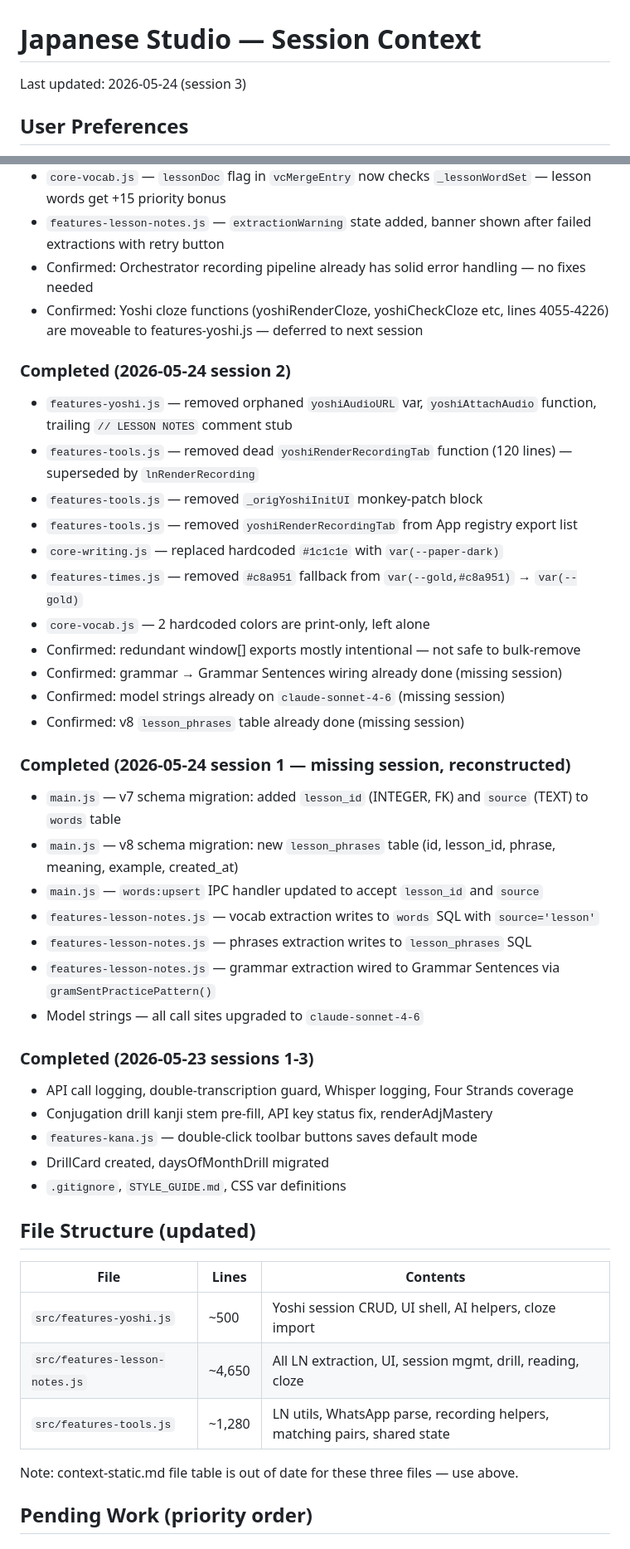
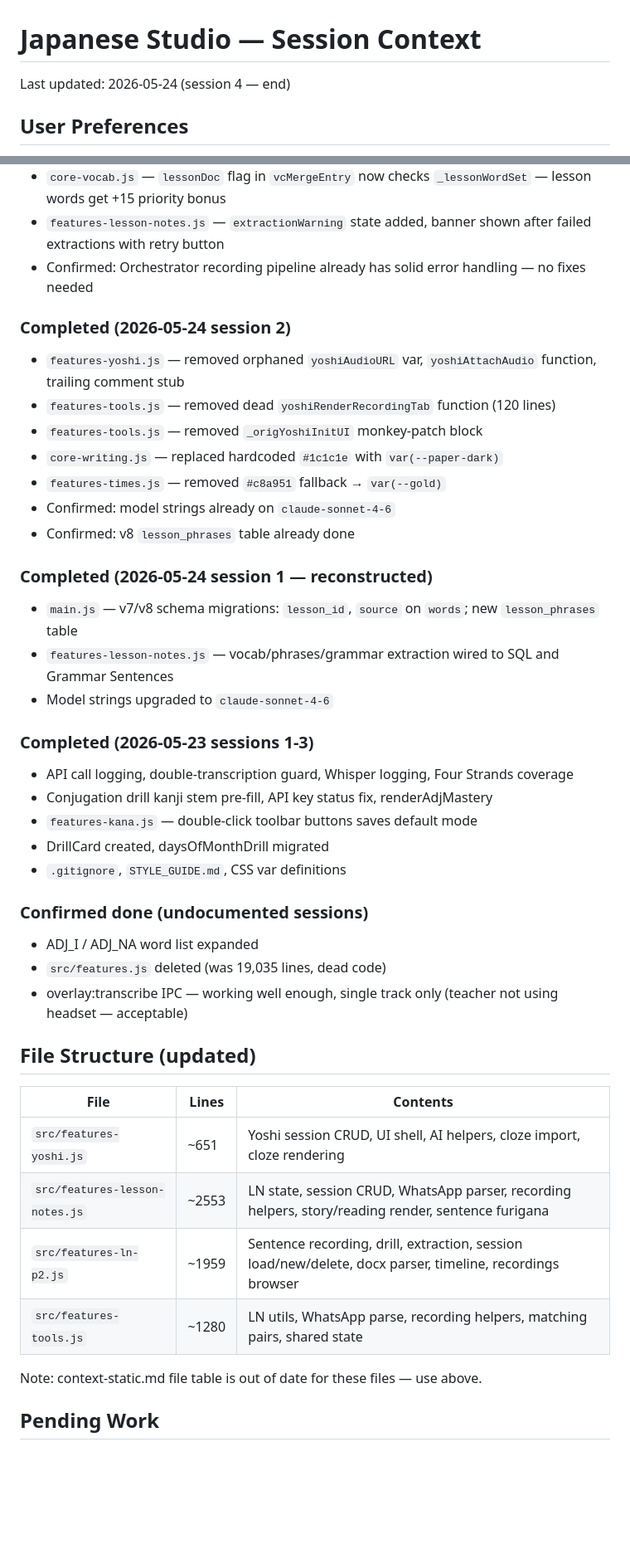
Before and after one commit to jpstudioyoshi/jpstudio, a Markdown page: context-session.md, 2 parts joined by grey strips. Shown at 83% size. Rendered like a GitHub page; blank space fills up the shorter version.

```diff
--- a/context-session.md
+++ b/context-session.md
@@ -1,5 +1,5 @@
 # Japanese Studio — Session Context
-Last updated: 2026-05-24 (session 3)
+Last updated: 2026-05-24 (session 4 — end)
 
 ## User Preferences
 - Paul is learning development workflows as we go — suggest improvements to workflow, terminal usage, or API cost savings where appropriate, but keep suggestions concise and actionable.
@@ -66,29 +74,20 @@ All edits are done via terminal — no file upload/download. ~90% token saving.
 - `core-vocab.js` — `lessonDoc` flag in `vcMergeEntry` now checks `_lessonWordSet` — lesson words get +15 priority bonus
 - `features-lesson-notes.js` — `extractionWarning` state added, banner shown after failed extractions with retry button
 - Confirmed: Orchestrator recording pipeline already has solid error handling — no fixes needed
-- Confirmed: Yoshi cloze functions (yoshiRenderCloze, yoshiCheckCloze etc, lines 4055-4226) are moveable to features-yoshi.js — deferred to next session
 
 ### Completed (2026-05-24 session 2)
-- `features-yoshi.js` — removed orphaned `yoshiAudioURL` var, `yoshiAttachAudio` function, trailing `// LESSON NOTES` comment stub
-- `features-tools.js` — removed dead `yoshiRenderRecordingTab` function (120 lines) — superseded by `lnRenderRecording`
+- `features-yoshi.js` — removed orphaned `yoshiAudioURL` var, `yoshiAttachAudio` function, trailing comment stub
+- `features-tools.js` — removed dead `yoshiRenderRecordingTab` function (120 lines)
 - `features-tools.js` — removed `_origYoshiInitUI` monkey-patch block
-- `features-tools.js` — removed `yoshiRenderRecordingTab` from App registry export list
 - `core-writing.js` — replaced hardcoded `#1c1c1e` with `var(--paper-dark)`
-- `features-times.js` — removed `#c8a951` fallback from `var(--gold,#c8a951)` → `var(--gold)`
-- `core-vocab.js` — 2 hardcoded colors are print-only, left alone
-- Confirmed: redundant window[] exports mostly intentional — not safe to bulk-remove
-- Confirmed: grammar → Grammar Sentences wiring already done (missing session)
-- Confirmed: model strings already on `claude-sonnet-4-6` (missing session)
-- Confirmed: v8 `lesson_phrases` table already done (missing session)
+- `features-times.js` — removed `#c8a951` fallback → `var(--gold)`
+- Confirmed: model strings already on `claude-sonnet-4-6`
+- Confirmed: v8 `lesson_phrases` table already done
 
-### Completed (2026-05-24 session 1 — missing session, reconstructed)
-- `main.js` — v7 schema migration: added `lesson_id` (INTEGER, FK) and `source` (TEXT) to `words` table
-- `main.js` — v8 schema migration: new `lesson_phrases` table (id, lesson_id, phrase, meaning, example, created_at)
-- `main.js` — `words:upsert` IPC handler updated to accept `lesson_id` and `source`
-- `features-lesson-notes.js` — vocab extraction writes to `words` SQL with `source='lesson'`
-- `features-lesson-notes.js` — phrases extraction writes to `lesson_phrases` SQL
-- `features-lesson-notes.js` — grammar extraction wired to Grammar Sentences via `gramSentPracticePattern()`
-- Model strings — all call sites upgraded to `claude-sonnet-4-6`
+### Completed (2026-05-24 session 1 — reconstructed)
+- `main.js` — v7/v8 schema migrations: `lesson_id`, `source` on `words`; new `lesson_phrases` table
+- `features-lesson-notes.js` — vocab/phrases/grammar extraction wired to SQL and Grammar Sentences
+- Model strings upgraded to `claude-sonnet-4-6`
 
 ### Completed (2026-05-23 sessions 1-3)
 - API call logging, double-transcription guard, Whisper logging, Four Strands coverage
@@ -97,14 +96,20 @@ All edits are done via terminal — no file upload/download. ~90% token saving.
 - DrillCard created, daysOfMonthDrill migrated
 - `.gitignore`, `STYLE_GUIDE.md`, CSS var definitions
 
+### Confirmed done (undocumented sessions)
+- ADJ_I / ADJ_NA word list expanded
+- `src/features.js` deleted (was 19,035 lines, dead code)
+- overlay:transcribe IPC — working well enough, single track only (teacher not using headset — acceptable)
+
 ## File Structure (updated)
 | File | Lines | Contents |
 |------|-------|----------|
-| `src/features-yoshi.js` | ~500 | Yoshi session CRUD, UI shell, AI helpers, cloze import |
-| `src/features-lesson-notes.js` | ~4,650 | All LN extraction, UI, session mgmt, drill, reading, cloze |
-| `src/features-tools.js` | ~1,280 | LN utils, WhatsApp parse, recording helpers, matching pairs, shared state |
+| `src/features-yoshi.js` | ~651 | Yoshi session CRUD, UI shell, AI helpers, cloze import, cloze rendering |
+| `src/features-lesson-notes.js` | ~2553 | LN state, session CRUD, WhatsApp parser, recording helpers, story/reading render, sentence furigana |
+| `src/features-ln-p2.js` | ~1959 | Sentence recording, drill, extraction, session load/new/delete, docx parser, timeline, recordings browser |
+| `src/features-tools.js` | ~1280 | LN utils, WhatsApp parse, recording helpers, matching pairs, shared state |
 
-Note: context-static.md file table is out of date for these three files — use above.
+Note: context-static.md file table is out of date for these files — use above.
 
-## Pending Work (priority order)
+## Pending Work
 
```
Also changed, not shown: other parts of context-session.md (+29 -25 lines), context-static.md (+5 -3 lines).
